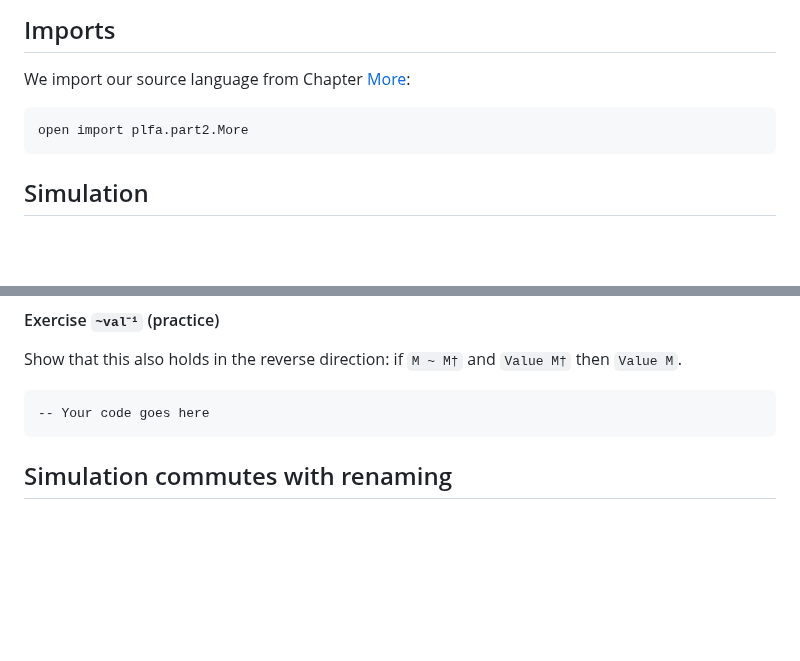
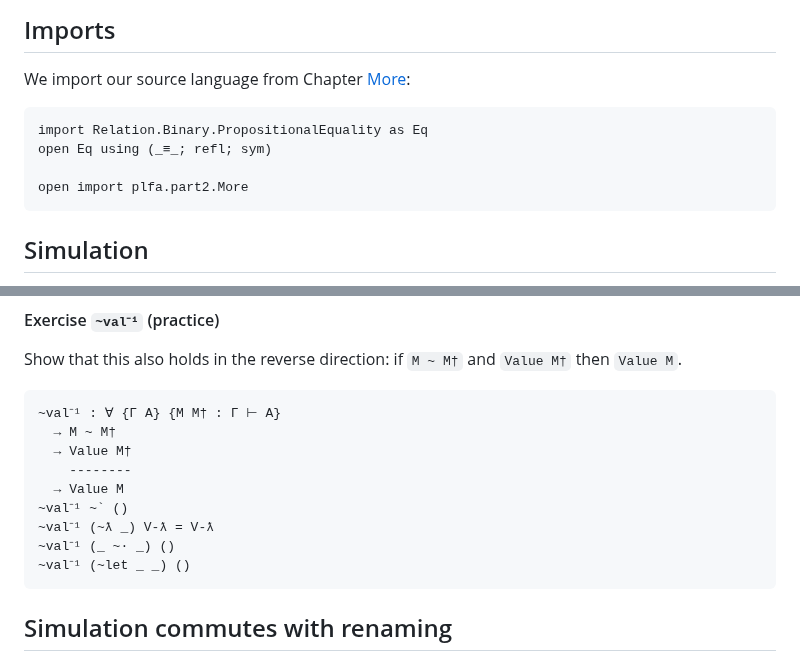
Before and after one commit to logicshan/playground, a Markdown page: plfa/part2/Bisimulation.lagda.md, 2 parts joined by grey strips. Rendered like a GitHub page; blank space fills up the shorter version.

````diff
--- a/plfa/part2/Bisimulation.lagda.md
+++ b/plfa/part2/Bisimulation.lagda.md
@@ -130,6 +130,9 @@ are in bisimulation.
 We import our source language from
 Chapter [More](/More/):
 ```agda
+import Relation.Binary.PropositionalEquality as Eq
+open Eq using (_≡_; refl; sym)
+
 open import plfa.part2.More
 ```
 
@@ -211,7 +306,15 @@ Show that this also holds in the reverse direction: if `M ~ M†`
 and `Value M†` then `Value M`.
 
 ```agda
--- Your code goes here
+~val⁻¹ : ∀ {Γ A} {M M† : Γ ⊢ A}
+  → M ~ M†
+  → Value M†
+    --------
+  → Value M
+~val⁻¹ ~` ()
+~val⁻¹ (~ƛ _) V-ƛ = V-ƛ
+~val⁻¹ (_ ~· _) ()
+~val⁻¹ (~let _ _) ()
 ```
 
 
````
Also changed, not shown: other parts of plfa/part2/Bisimulation.lagda.md (+93 -1 lines).
